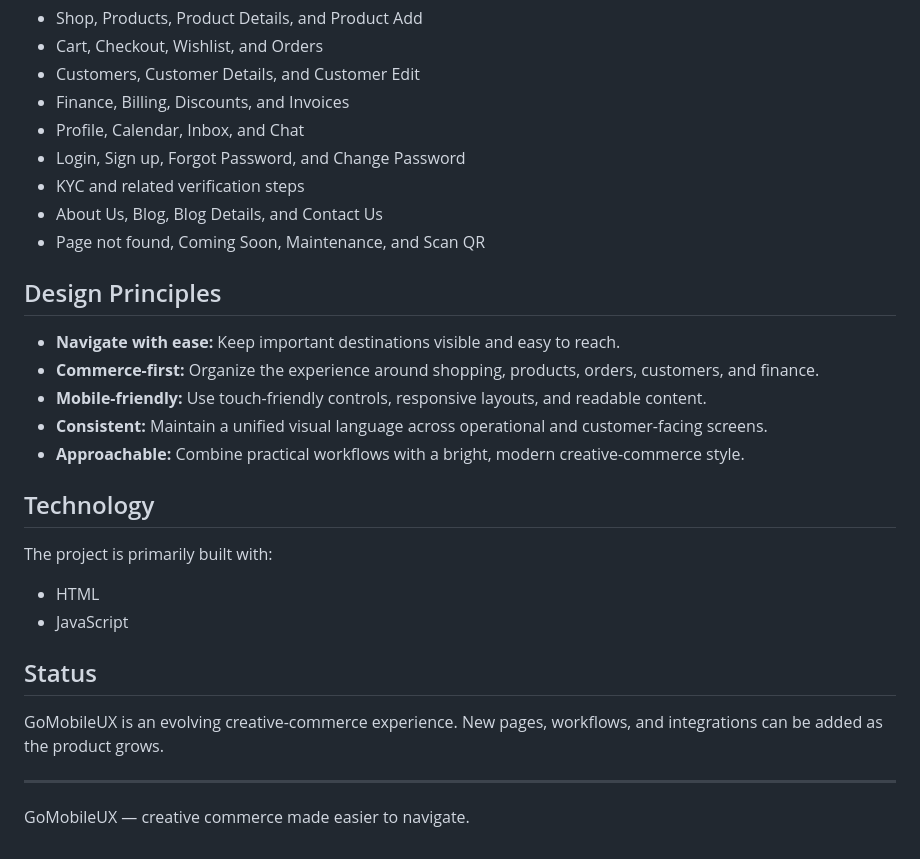
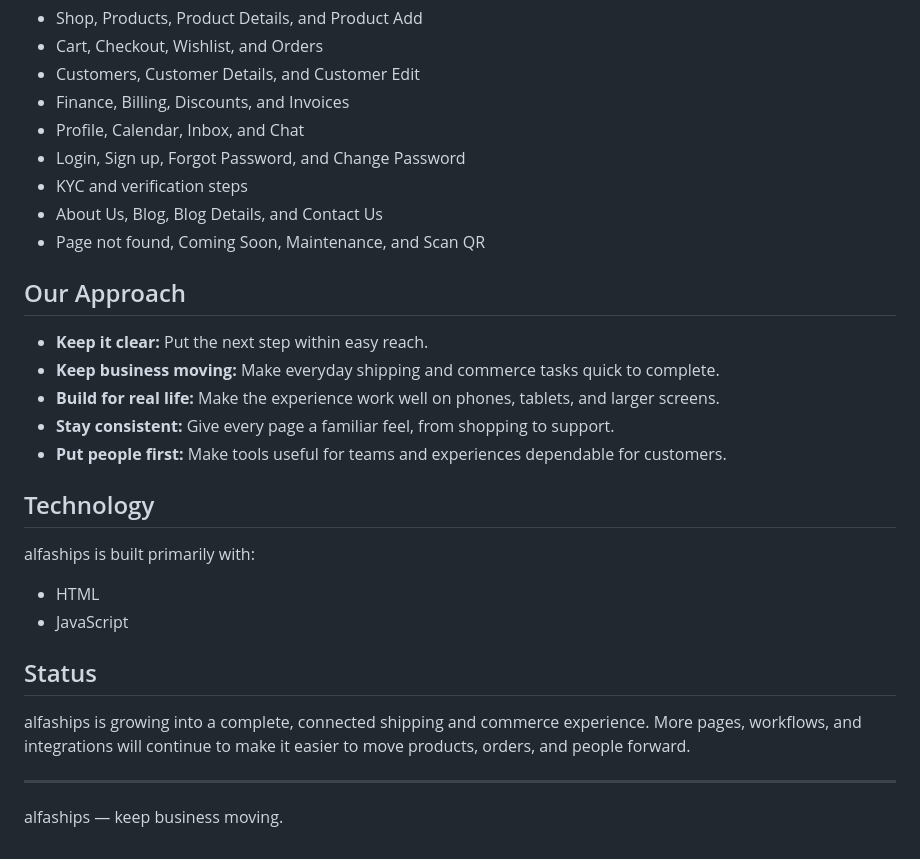
Before and after one commit to alfafze/ships, a Markdown page: README.md, the part around one of its changes. Rendered like a GitHub page.

```diff
--- a/README.md
+++ b/README.md
@@ -72,29 +68,29 @@ Highlighted page groups include:
 - Finance, Billing, Discounts, and Invoices
 - Profile, Calendar, Inbox, and Chat
 - Login, Sign up, Forgot Password, and Change Password
-- KYC and related verification steps
+- KYC and verification steps
 - About Us, Blog, Blog Details, and Contact Us
 - Page not found, Coming Soon, Maintenance, and Scan QR
 
-## Design Principles
+## Our Approach
 
-- **Navigate with ease:** Keep important destinations visible and easy to reach.
-- **Commerce-first:** Organize the experience around shopping, products, orders, customers, and finance.
-- **Mobile-friendly:** Use touch-friendly controls, responsive layouts, and readable content.
-- **Consistent:** Maintain a unified visual language across operational and customer-facing screens.
-- **Approachable:** Combine practical workflows with a bright, modern creative-commerce style.
+- **Keep it clear:** Put the next step within easy reach.
+- **Keep business moving:** Make everyday shipping and commerce tasks quick to complete.
+- **Build for real life:** Make the experience work well on phones, tablets, and larger screens.
+- **Stay consistent:** Give every page a familiar feel, from shopping to support.
+- **Put people first:** Make tools useful for teams and experiences dependable for customers.
 
 ## Technology
 
-The project is primarily built with:
+alfaships is built primarily with:
 
 - HTML
 - JavaScript
 
 ## Status
 
-GoMobileUX is an evolving creative-commerce experience. New pages, workflows, and integrations can be added as the product grows.
+alfaships is growing into a complete, connected shipping and commerce experience. More pages, workflows, and integrations will continue to make it easier to move products, orders, and people forward.
 
 ---
 
-GoMobileUX — creative commerce made easier to navigate.
+alfaships — keep business moving.
```
Also changed, not shown: other parts of README.md (+40 -44 lines).
